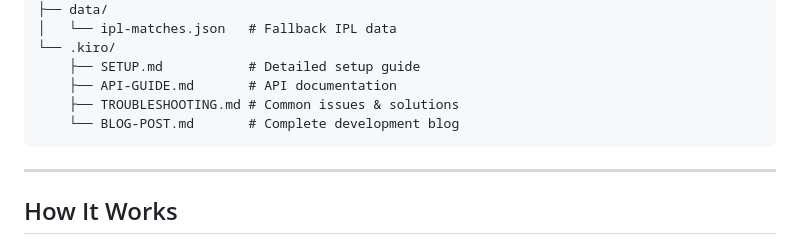
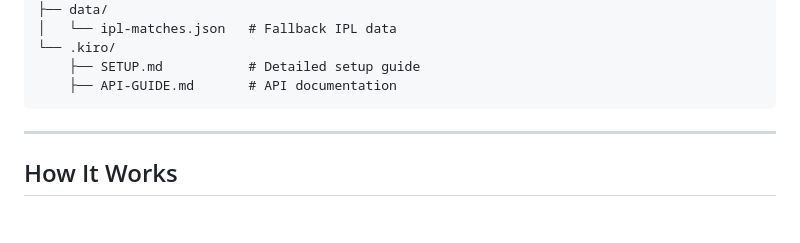
Before and after one commit to Keeeweeee/data-weaver-ipl-vs-food-trends, a Markdown page: README.md, the part around the change. Rendered like a GitHub page; blank space fills up the shorter version.

````diff
--- a/README.md
+++ b/README.md
@@ -79,8 +79,6 @@ the-data-weaver/
 └── .kiro/
     ├── SETUP.md           # Detailed setup guide
     ├── API-GUIDE.md       # API documentation
-    ├── TROUBLESHOOTING.md # Common issues & solutions
-    └── BLOG-POST.md       # Complete development blog
 ```
 
 ---
````
